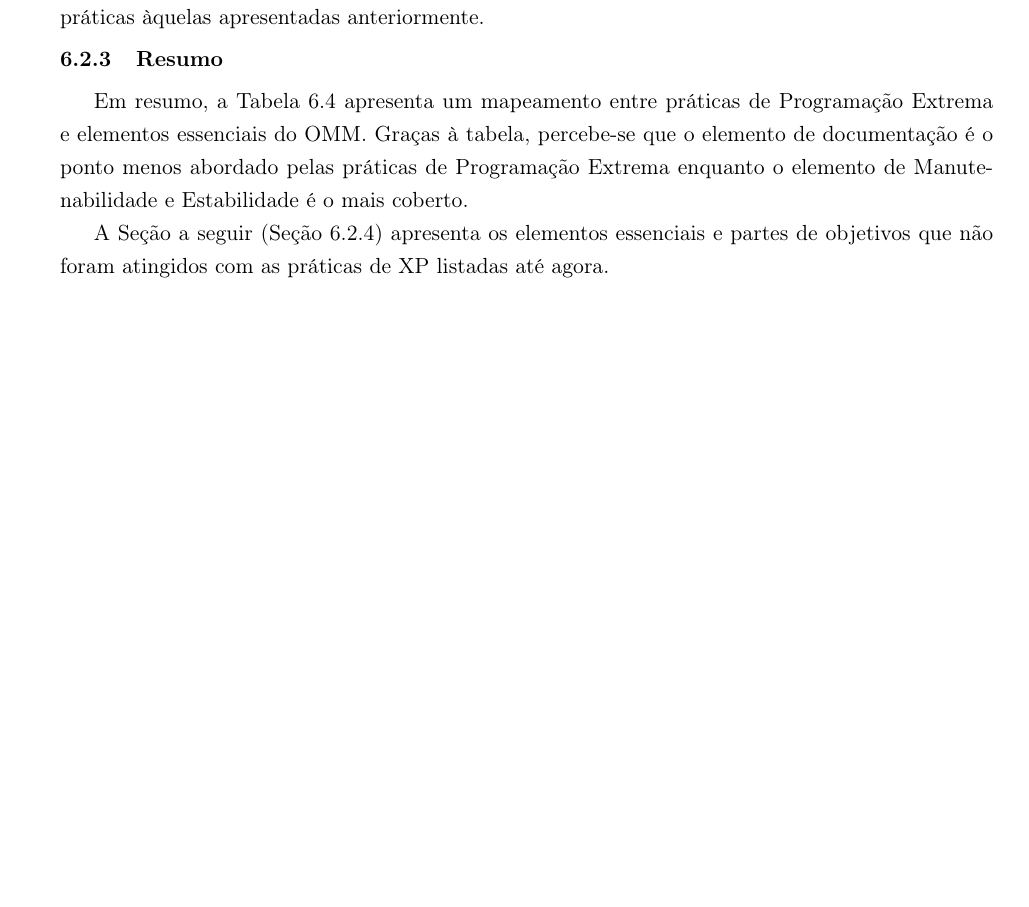
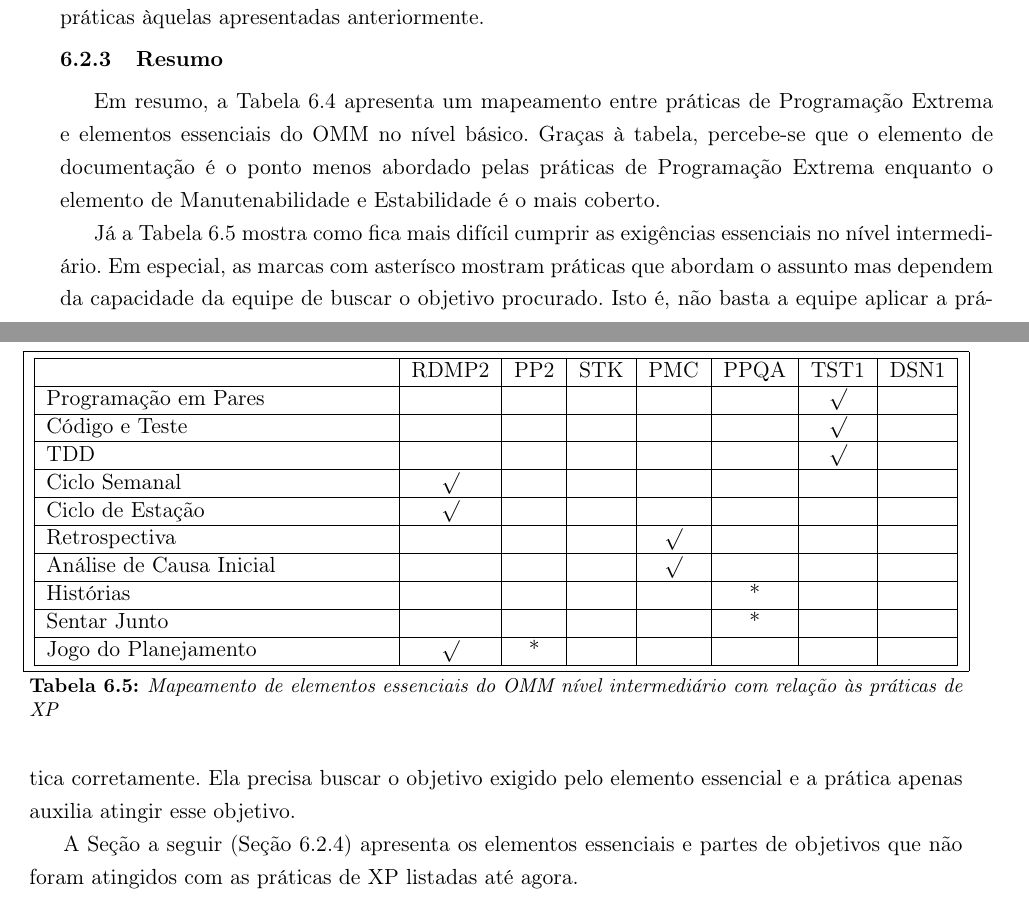
Before and after one commit to hugocorbucci/dissertacao-mestrado, a LaTeX thesis (texto/dissertacao.tex, which reads texto/cap-omm.tex): part of page 58 of 77 before the commit and two parts of pages 58 and 59 of 79 after it, the two joined at a grey line, cut so that both start at the same text, the shorter picture padded with empty space. Compiled offline with pdfLaTeX.

Commit message:
Resolvendo alguns TODOs, adicionando resultados mais detalhados da pesquisa. Falta apenas incluir os dados do analiso, acabar a sessão 6.3, incluir uma conclusão e revisar. Hugo

```diff
--- a/texto/cap-omm.tex
+++ b/texto/cap-omm.tex
@@ -649,11 +649,10 @@ apresentadas anteriormente.
 \subsection{Resumo}
 \label{sec:resumo-omm}
 
-%TODO Verificar se vms incluir o intermediário e avançado
-Em resumo, a Tabela \ref{tab:omm-by-xp} apresenta um mapeamento entre
-práticas de Programação Extrema e elementos essenciais do OMM. Graças
-à tabela, percebe-se que o elemento de documentação é o ponto menos
-abordado pelas práticas de Programação Extrema enquanto o elemento de
-Manutenabilidade e Estabilidade é o mais coberto.
+Em resumo, a Tabela \ref{tab:omm-basic-by-xp} apresenta um mapeamento
+entre práticas de Programação Extrema e elementos essenciais do
+OMM no nível básico. Graças à tabela, percebe-se que o elemento de documentação é o
+ponto menos abordado pelas práticas de Programação Extrema enquanto o
+elemento de Manutenabilidade e Estabilidade é o mais coberto.
 
 \begin{table}
@@ -663,7 +663,7 @@ Manutenabilidade e Estabilidade é o mais coberto.
     \hline
     Código Compartilhado & & $\surd$ & & $\surd$ & & $\surd$ & $\surd$ & & \\
     \hline
-   \textit{Design} Simples & & $\surd$ & & & & & & & \\
+    \textit{Design} Simples & & $\surd$ & & & & & & & \\
     \hline
     Repositório Único de Código & & & & $\surd$ & $\surd$ & $\surd$ & $\surd$ & & \\
     \hline
@@ -695,3 +697,41 @@ Manutenabilidade e Estabilidade é o mais coberto.
+Já a Tabela \ref{tab:omm-intermediary-by-xp} mostra como fica mais
+difícil cumprir as exigências essenciais no nível intermediário. Em
+especial, as marcas com asterísco mostram práticas que abordam o
+assunto mas dependem da capacidade da equipe de buscar o objetivo
+procurado. Isto é, não basta a equipe aplicar a prática
+corretamente. Ela precisa buscar o objetivo exigido pelo elemento
+essencial e a prática apenas auxilia atingir esse objetivo.
+
+\begin{table}
+  \centering
+  \begin{tabular}{|p{6cm}|c|c|c|c|c|c|c|c|c|}
+    \hline
+    & RDMP2 & PP2 & STK & PMC & PPQA & TST1 & DSN1\\
+    \hline
+    Programação em Pares & & & & & & $\surd$ & \\
+    \hline
+    Código e Teste & & & & & & $\surd$ & \\
+    \hline
+    TDD & & & & & & $\surd$ & \\
+    \hline
+    Ciclo Semanal & $\surd$ & & & & & & \\
+    \hline
+    Ciclo de Estação & $\surd$ & & & & & & \\
+    \hline
+    Retrospectiva & & & & $\surd$ & & & \\
+    \hline
+    Análise de Causa Inicial & & & & $\surd$ & & & \\
+    \hline
+    Histórias & & & & & * & & \\
+    \hline
+    Sentar Junto & & & & & * & & \\
+    \hline
+    Jogo do Planejamento & $\surd$ & * & & & & & \\
+    \hline
+  \end{tabular}
+  \caption{Mapeamento de elementos essenciais do OMM nível
+    intermediário com relação às práticas de XP}
+  \label{tab:omm-intermediary-by-xp}
 \end{table}
 
 A Seção a seguir (Seção \ref{sec:xp-omm}) apresenta os elementos
```
Also changed, not shown: texto/cap-diferencas.tex (+47 -21 lines), texto/dissertacao.pdf, texto/figuras/freshmeat-by-years.eps (added), texto/figuras/freshmeat-by-years.png (added), texto/figuras/freshmeat-by-years.svg (added), texto/cap-omm.tex (9 more changed lines).
